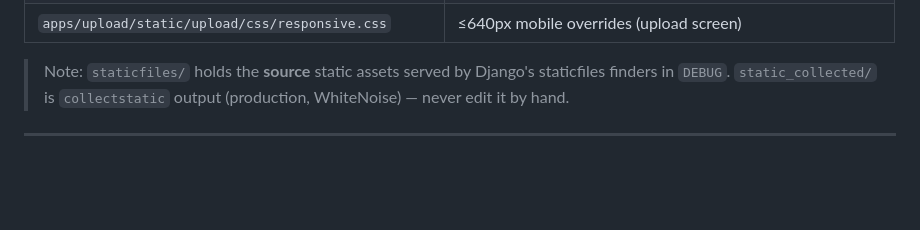
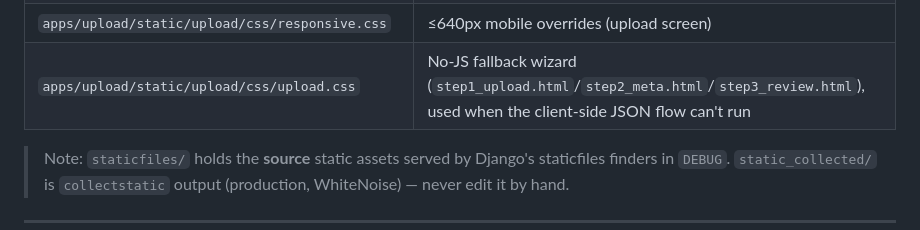
Before and after one commit to matheushrc/exam-gpt, a Markdown page: DESIGN.md, the part around the change. Drawn GitHub-style; blank space fills up the shorter version.

```diff
--- a/DESIGN.md
+++ b/DESIGN.md
@@ -376,6 +376,7 @@ Rendering uses [marked](https://marked.js.org) + [KaTeX](https://katex.org)
 | `apps/upload/static/upload/css/markdown-editor.css`   | Review markdown field tabs/textarea/preview                     |
 | `apps/upload/static/upload/css/question-editor.css`   | Question editor, grades, subquestions, add buttons              |
 | `apps/upload/static/upload/css/responsive.css`        | ≤640px mobile overrides (upload screen)                         |
+| `apps/upload/static/upload/css/upload.css`            | No-JS fallback wizard (`step1_upload.html`/`step2_meta.html`/`step3_review.html`), used when the client-side JSON flow can't run |
 
 > Note: `staticfiles/` holds the **source** static assets served by Django's
 > staticfiles finders in `DEBUG`. `static_collected/` is `collectstatic` output
```
Also changed, not shown: AGENTS.md (+7 -0 lines).
